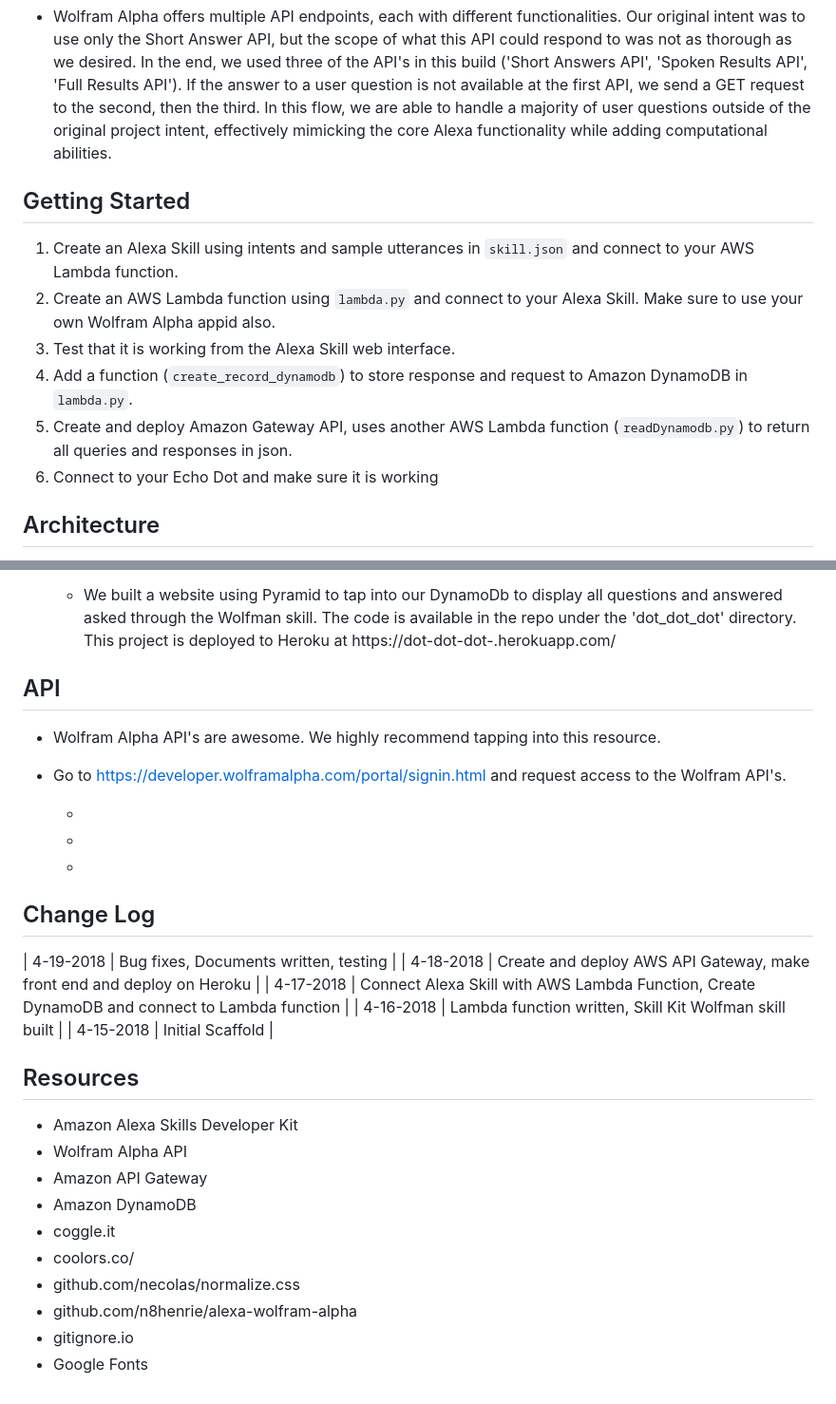
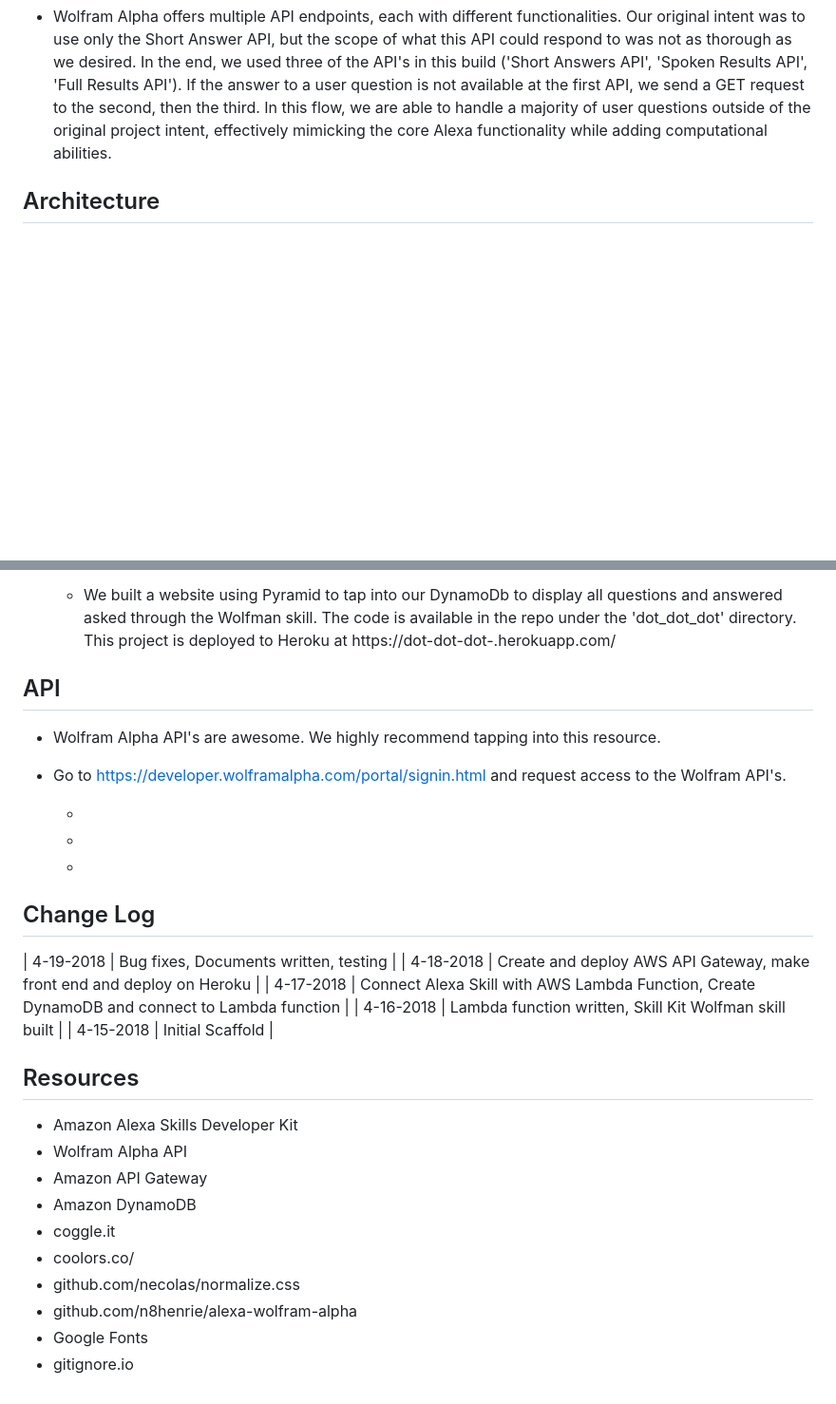
Before and after one commit to zarkle/Dot-Dot-Dot, a Markdown page: README.md, 2 parts joined by grey strips. Shown: that part at 95% size. GitHub-like rendering; blank space fills up the shorter version.

```diff
--- a/README.md
+++ b/README.md
@@ -20,14 +20,6 @@
 
 - Wolfram Alpha offers multiple API endpoints, each with different functionalities. Our original intent was to use only the Short Answer API, but the scope of what this API could respond to was not as thorough as we desired.  In the end, we used three of the API's in this build ('Short Answers API', 'Spoken Results API', 'Full Results API'). If the answer to a user question is not available at the first API, we send a GET request to the second, then the third. In this flow, we are able to handle a majority of user questions outside of the original project intent, effectively mimicking the core Alexa functionality while adding computational abilities.
 
-## Getting Started
-
-1. Create an Alexa Skill using intents and sample utterances in `skill.json` and connect to your AWS Lambda function.
-2. Create an AWS Lambda function using `lambda.py` and connect to your Alexa Skill. Make sure to use your own Wolfram Alpha appid also.
-3. Test that it is working from the Alexa Skill web interface.
-4. Add a function (`create_record_dynamodb`) to store response and request to Amazon DynamoDB in `lambda.py`.
-5. Create and deploy Amazon Gateway API, uses another AWS Lambda function (`readDynamodb.py`) to return all queries and responses in json.
-6. Connect to your Echo Dot and make sure it is working
 
 ## Architecture
 
@@ -66,6 +58,7 @@
 
     - We built a website using Pyramid to tap into our DynamoDb to display all questions and answered asked through the Wolfman skill.  The code is available in the repo under the 'dot_dot_dot' directory.  This project is deployed to Heroku at https://dot-dot-dot-.herokuapp.com/
 
+
 ## API
 
 - Wolfram Alpha API's are awesome.  We highly recommend tapping into this resource.
@@ -75,6 +68,7 @@
     - [logo]: https://github.com/... "Spoken Results API"
     - [logo]: https://github.com/... "API Sample Query"
 
+
 ## Change Log
 
 | 4-19-2018 | Bug fixes, Documents written, testing |
@@ -82,6 +76,7 @@
 | 4-17-2018 | Connect Alexa Skill with AWS Lambda Function, Create DynamoDB  and connect to Lambda function |
 | 4-16-2018 | Lambda function written, Skill Kit Wolfman skill built |
 | 4-15-2018 | Initial Scaffold |
+
 
 ## Resources
 
@@ -93,5 +88,5 @@
 - coolors.co/
 - github.com/necolas/normalize.css
 - github.com/n8henrie/alexa-wolfram-alpha
+- Google Fonts
 - gitignore.io
-- Google Fonts
```
Also changed, not shown: other parts of README.md (+4 -4 lines), readme_assets/short-answer_720-1.jpg (renamed from assets/short-answer_720-1.jpg), readme_assets/short-answer_720.jpg (renamed from assets/short-answer_720.jpg), readme_assets/spoken_api_720.jpg (renamed from assets/spoken_api_720.jpg), 2 other files.
